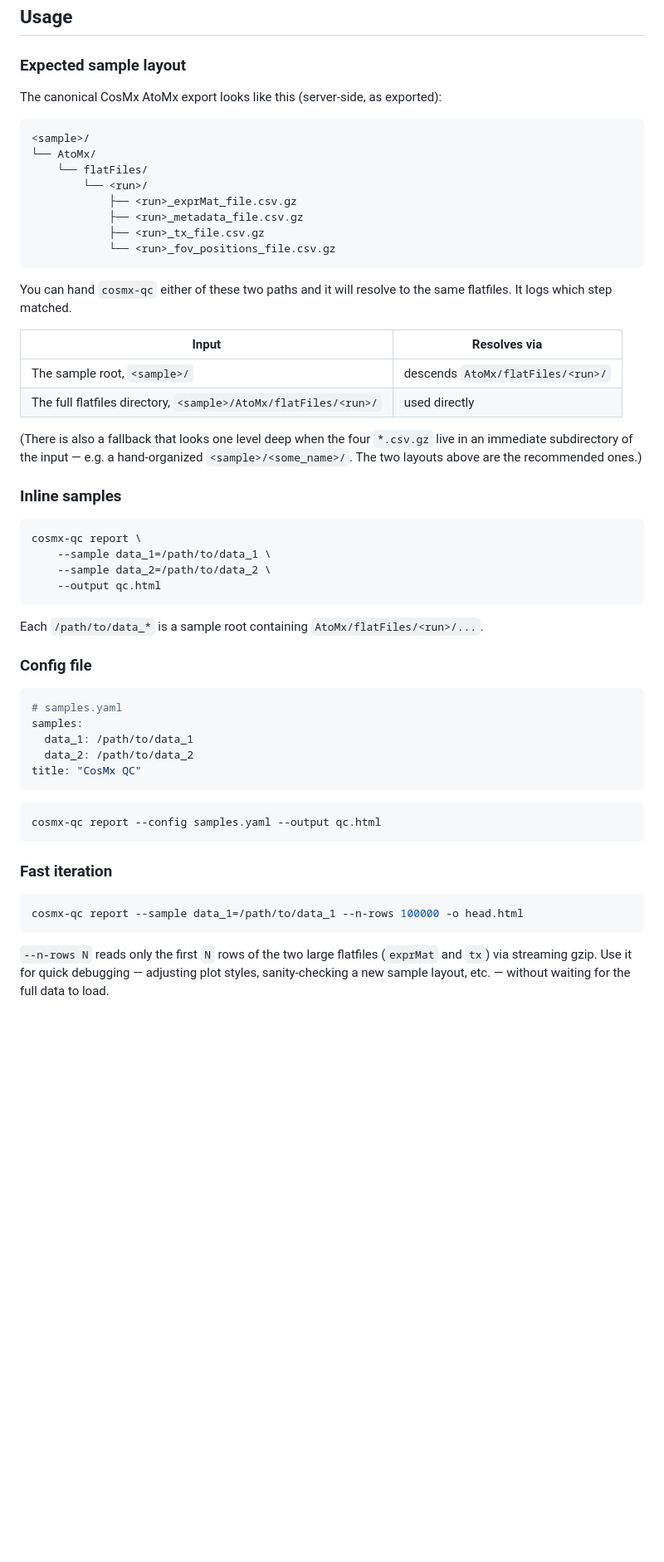
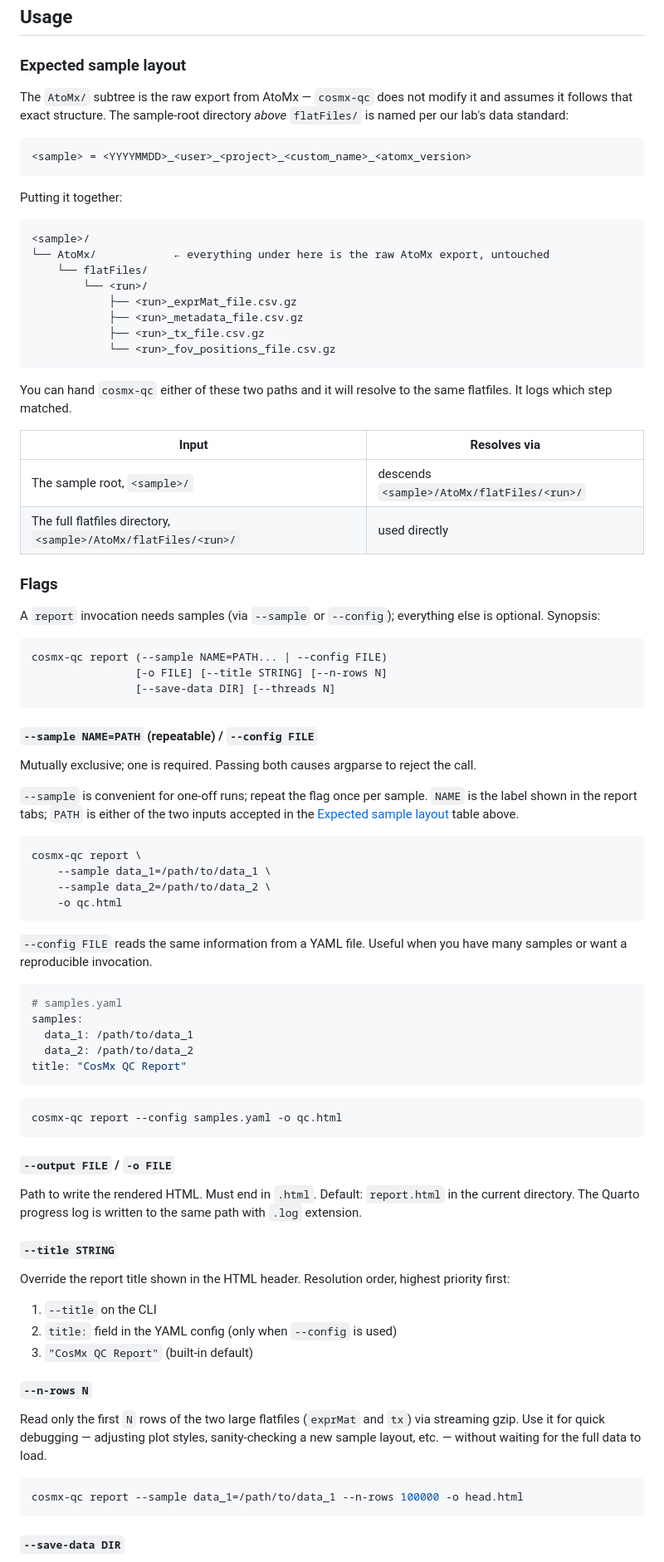
Before and after one commit to wuwenrui555/cosmx-qc, a Markdown page: README.md, the part around one of its changes. Shown at 83% size. GitHub-like rendering; blank space fills up the shorter version.

Commit message:
docs(readme): consolidate flag docs and clarify sample layout
* Sample layout: state explicitly that the `AtoMx/` subtree is the
  raw AtoMx export (not modified by cosmx-qc) and document the lab
  data standard for the sample-root directory name
  (`<YYYYMMDD>_<user>_<project>_<custom_name>_<atomx_version>`).
* Replace the numbered Inline / Config / Fast / Save / Limit threads
  sections with a single `Flags` reference section and a POSIX-style
  synopsis. Each flag gets its own subsection with a description and
  example. `--output` and `--title` are documented for the first
  time, with explicit precedence rules for the title.
* Link the word "Parquet" to <https://parquet.apache.org/>.

Co-Authored-By: Claude Opus 4.7 (1M context) <noreply@anthropic.com>

````diff
--- a/README.md
+++ b/README.md
@@ -23,11 +23,17 @@ pip install -e '.[dev]'
 
 ### Expected sample layout
 
-The canonical CosMx AtoMx export looks like this (server-side, as exported):
+The `AtoMx/` subtree is the raw export from AtoMx — `cosmx-qc` does not modify it and assumes it follows that exact structure. The sample-root directory *above* `flatFiles/` is named per our lab's data standard:
+
+```text
+<sample> = <YYYYMMDD>_<user>_<project>_<custom_name>_<atomx_version>
+```
+
+Putting it together:
 
 ```text
 <sample>/
-└── AtoMx/
+└── AtoMx/            ← everything under here is the raw AtoMx export, untouched
     └── flatFiles/
         └── <run>/
             ├── <run>_exprMat_file.csv.gz
@@ -40,41 +46,65 @@ You can hand `cosmx-qc` either of these two paths and it will resolve to the sam
 
 | Input | Resolves via |
 | - | - |
-| The sample root, `<sample>/` | descends `AtoMx/flatFiles/<run>/` |
+| The sample root, `<sample>/` | descends `<sample>/AtoMx/flatFiles/<run>/` |
 | The full flatfiles directory, `<sample>/AtoMx/flatFiles/<run>/` | used directly |
 
-(There is also a fallback that looks one level deep when the four `*.csv.gz` live in an immediate subdirectory of the input — e.g. a hand-organized `<sample>/<some_name>/`. The two layouts above are the recommended ones.)
+### Flags
 
-### Inline samples
+A `report` invocation needs samples (via `--sample` or `--config`); everything else is optional. Synopsis:
+
+```text
+cosmx-qc report (--sample NAME=PATH... | --config FILE)
+                [-o FILE] [--title STRING] [--n-rows N]
+                [--save-data DIR] [--threads N]
+```
+
+#### `--sample NAME=PATH` (repeatable) / `--config FILE`
+
+Mutually exclusive; one is required. Passing both causes argparse to reject the call.
+
+`--sample` is convenient for one-off runs; repeat the flag once per sample. `NAME` is the label shown in the report tabs; `PATH` is either of the two inputs accepted in the [Expected sample layout](#expected-sample-layout) table above.
 
 ```bash
 cosmx-qc report \
     --sample data_1=/path/to/data_1 \
     --sample data_2=/path/to/data_2 \
-    --output qc.html
+    -o qc.html
 ```
 
-Each `/path/to/data_*` is a sample root containing `AtoMx/flatFiles/<run>/...`.
-
-### Config file
+`--config FILE` reads the same information from a YAML file. Useful when you have many samples or want a reproducible invocation.
 
 ```yaml
 # samples.yaml
 samples:
   data_1: /path/to/data_1
   data_2: /path/to/data_2
-title: "CosMx QC"
+title: "CosMx QC Report"
 ```
 
 ```bash
-cosmx-qc report --config samples.yaml --output qc.html
+cosmx-qc report --config samples.yaml -o qc.html
 ```
 
-### Fast iteration
+#### `--output FILE` / `-o FILE`
+
+Path to write the rendered HTML. Must end in `.html`. Default: `report.html` in the current directory. The Quarto progress log is written to the same path with `.log` extension.
+
+#### `--title STRING`
+
+Override the report title shown in the HTML header. Resolution order, highest priority first:
+
+1. `--title` on the CLI
+2. `title:` field in the YAML config (only when `--config` is used)
+3. `"CosMx QC Report"` (built-in default)
+
+#### `--n-rows N`
+
+Read only the first `N` rows of the two large flatfiles (`exprMat` and `tx`) via streaming gzip. Use it for quick debugging — adjusting plot styles, sanity-checking a new sample layout, etc. — without waiting for the full data to load.
 
 ```bash
 cosmx-qc report --sample data_1=/path/to/data_1 --n-rows 100000 -o head.html
 ```
 
-`--n-rows N` reads only the first `N` rows of the two large flatfiles (`exprMat` and `tx`) via streaming gzip. Use it for quick debugging — adjusting plot styles, sanity-checking a new sample layout, etc. — without waiting for the full data to load.
+#### `--save-data DIR`
 
````
Also changed, not shown: other parts of README.md (+4 -8 lines).
